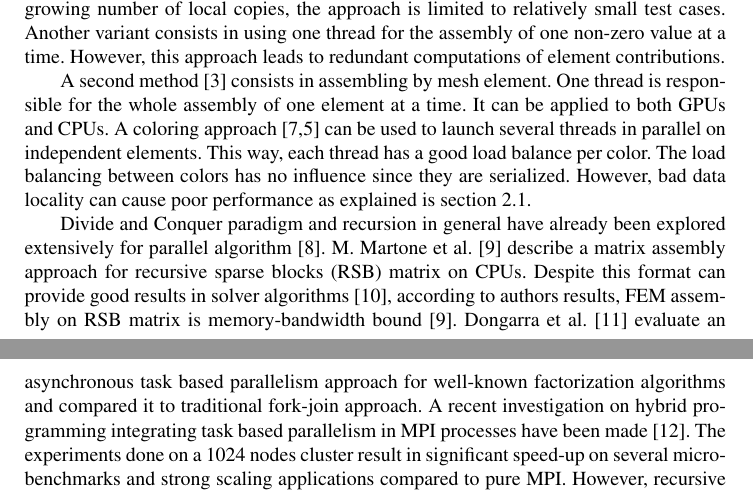
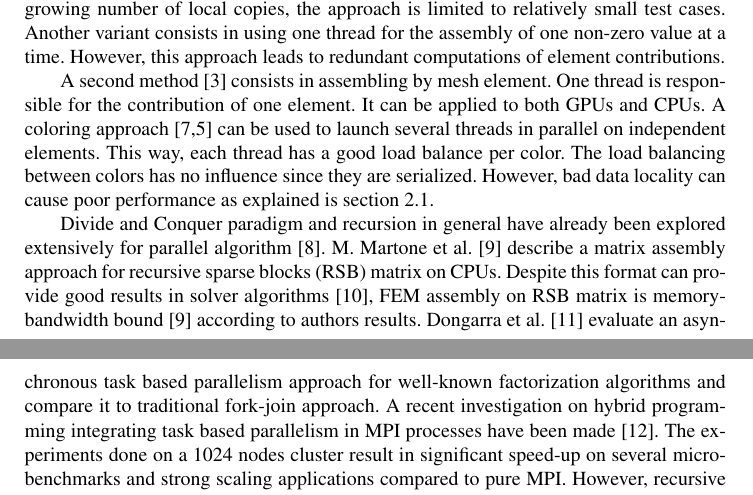
Before and after one commit to titeup/defmesh_dc, a LaTeX document (defmesch_dc.tex): two parts of pages 5 and 6 of 10, joined at a grey line, cut so that both start at the same text. Compiled offline with pdfLaTeX.

Commit message:
pujo's v3 done

```diff
--- a/defmesch_dc.tex
+++ b/defmesch_dc.tex
@@ -254,7 +254,7 @@ However, it suffers from bad load balancing since the number of neighboring elem
 Due to  the fast growing number of local copies, the approach is limited to relatively small test cases.
 Another variant consists in using one thread for the assembly of one non-zero value at a time. However, this approach leads to redundant computations of element contributions.
 
-A second method~\cite{cecka2011assembly} consists in assembling by mesh element. One thread is responsible for the whole assembly of one element at a time.
+A second method~\cite{cecka2011assembly} consists in assembling by mesh element. One thread is responsible for the contribution of one element.
 It can be applied to both GPUs and CPUs.
 A coloring approach~\cite{CUDAfe,CPUfe} can be used to launch several threads in parallel on independent elements.
 This way, each thread has a good load balance per color. The load balancing between colors has no influence since they are serialized.
@@ -262,8 +262,8 @@ However, bad data locality can cause poor performance as explained is section~\r
 
 Divide and Conquer paradigm and recursion in general have already been explored extensively for parallel algorithm~\cite{div}.
 M. Martone et al.~\cite{RSBasm} describe a matrix assembly approach for recursive sparse blocks (RSB) matrix on CPUs.
-Despite this format can provide good results in solver algorithms~\cite{RSBsolver}, according to authors results, FEM assembly on RSB matrix is memory-bandwidth bound~\cite{RSBasm}.
-Dongarra et al.~\cite{Dongarra} evaluate an asynchronous task based parallelism approach for well-known factorization algorithms and compared it to traditional fork-join approach.
+Despite this format can provide good results in solver algorithms~\cite{RSBsolver}, FEM assembly on RSB matrix is memory-bandwidth bound~\cite{RSBasm} according to authors results.
+Dongarra et al.~\cite{Dongarra} evaluate an asynchronous task based parallelism approach for well-known factorization algorithms and compare it to traditional fork-join approach.
 A recent investigation on hybrid programming integrating task based parallelism in MPI processes have been made~\cite{MPI_task}.
 The experiments done on a 1024 nodes cluster result in significant speed-up on several micro-benchmarks and strong scaling applications compared to pure MPI.
 However, recursive and D\&C approaches are rarely employed on sparse algebra and unstructured problems because of their irregularity.
```
Also changed, not shown: defmesch_dc.pdf (deleted), defmesch_dc.tex (4 more changed lines).
